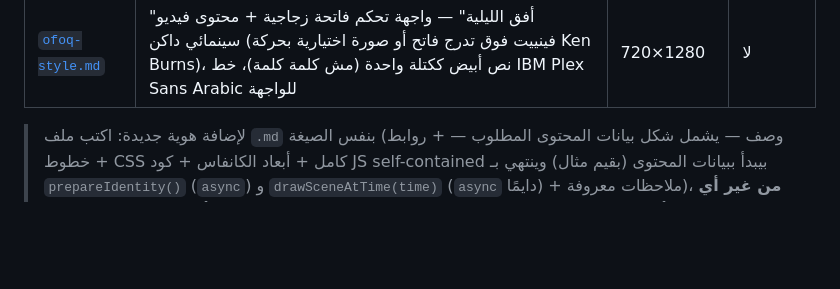
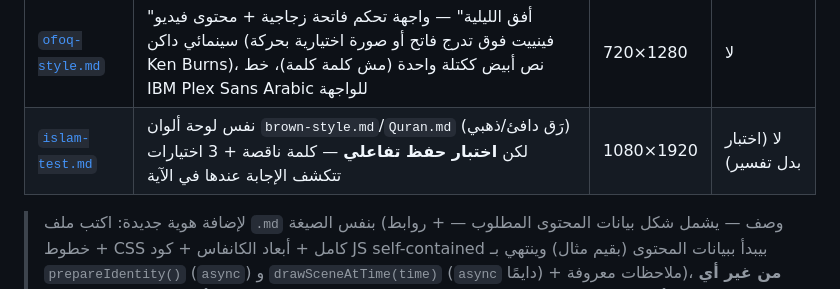
Before and after one commit to mo7ammedreyad1/Islam-agent, a Markdown page: identities/README.md, the part around the change. Drawn GitHub-style; blank space fills up the shorter version.

```diff
--- a/identities/README.md
+++ b/identities/README.md
@@ -26,6 +26,7 @@
 | [`brown-style.md`](./brown-style.md) | رَق دافئ (Warm Parchment) — بيج/بني وذهبي، خط Amiri للآيات وReem Kufi للعناوين، بانل تفسير أسفل الشاشة | 1080×1920 | نعم |
 | [`Quran.md`](./Quran.md) | نفس لوحة ألوان `brown-style.md` (رَق دافئ/ذهبي) لكن تلاوة بس من غير بانل تفسير | 1080×1920 | لا |
 | [`ofoq-style.md`](./ofoq-style.md) | "أفق الليلية" — واجهة تحكم فاتحة زجاجية + محتوى فيديو سينمائي داكن (فينييت فوق تدرج فاتح أو صورة اختيارية بحركة Ken Burns)، نص أبيض ككتلة واحدة (مش كلمة كلمة)، خط IBM Plex Sans Arabic للواجهة | 720×1280 | لا |
+| [`islam-test.md`](./islam-test.md) | نفس لوحة ألوان `brown-style.md`/`Quran.md` (رَق دافئ/ذهبي) لكن **اختبار حفظ تفاعلي** — كلمة ناقصة + 3 اختيارات تتكشف الإجابة عندها في الآية | 1080×1920 | لا (اختبار بدل تفسير) |
 
 > لإضافة هوية جديدة: اكتب ملف `.md` بنفس الصيغة (وصف — يشمل شكل بيانات المحتوى
 > المطلوب — + روابط خطوط + CSS كامل + أبعاد الكانفاس + كود JS self-contained
```
